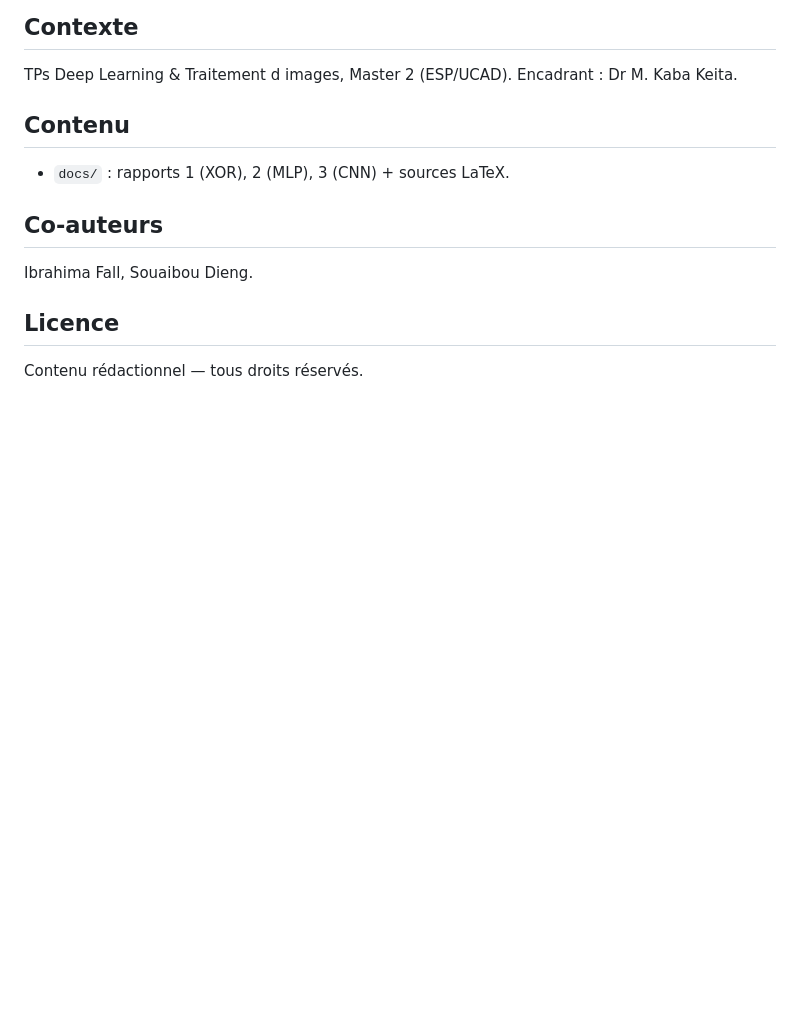
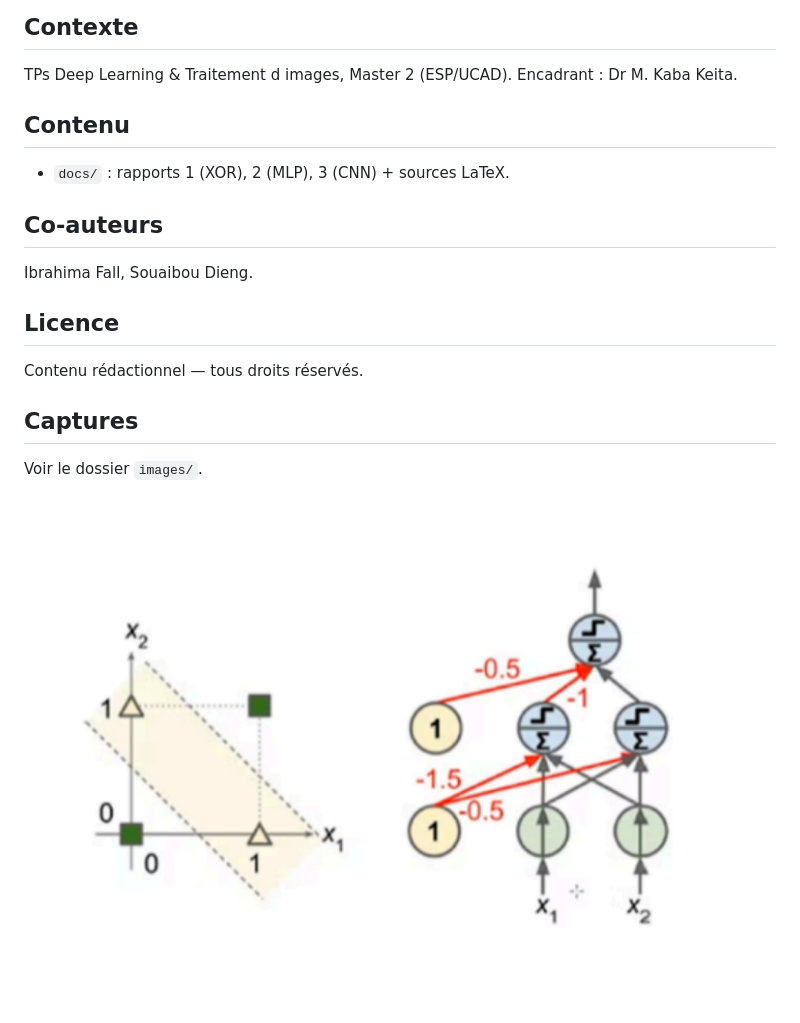
Before and after one commit to braz0101/deep-learning-mlp-cnn, a Markdown page: README.md, the part around the change. Drawn GitHub-style; pictures changed too: images/arch_tp1.png (added); blank space fills up the shorter version.

Commit message:
Ajout des captures d'ecran

```diff
--- a/README.md
+++ b/README.md
@@ -13,3 +13,8 @@ Ibrahima Fall, Souaibou Dieng.
 
 ## Licence
 Contenu rédactionnel — tous droits réservés.
+
+## Captures
+Voir le dossier `images/`.
+
+![capture](images/arch_tp1.png)
```
Also changed, not shown: images/mlp222.png (added).
